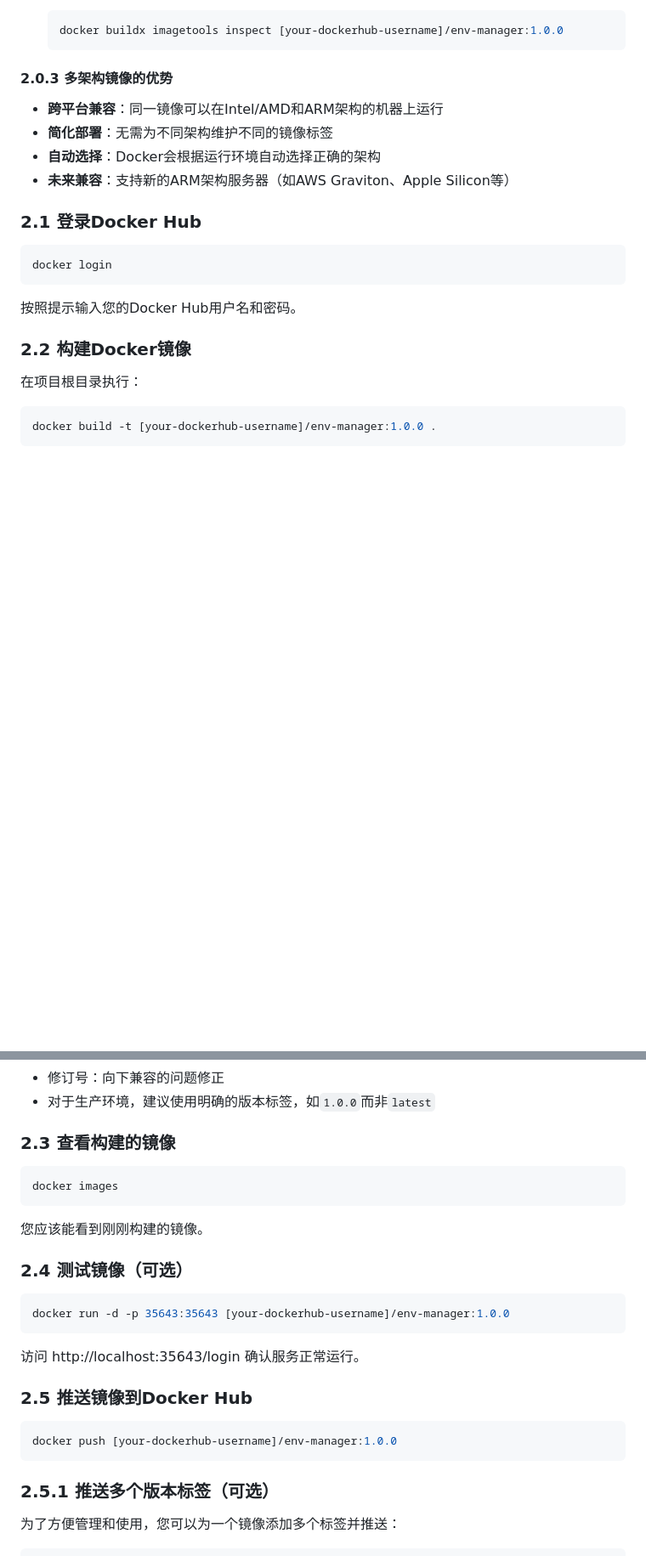
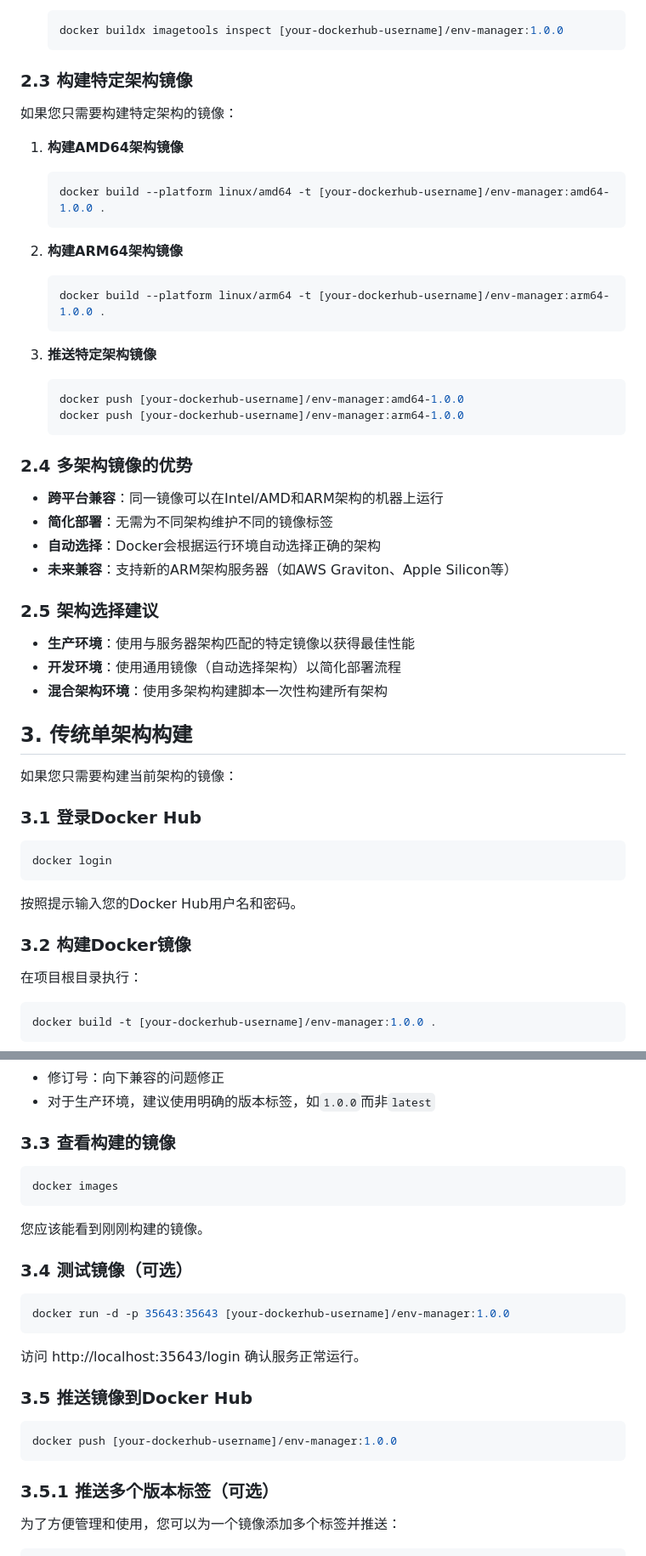
Before and after one commit to lorilu-studio/node-env-config, a Markdown page: docker-guide.md, 2 parts joined by grey strips. Shown at 85% size. GitHub-like rendering; blank space fills up the shorter version.

````diff
--- a/docker-guide.md
+++ b/docker-guide.md
@@ -74,20 +72,50 @@ docker-compose --version
    docker buildx imagetools inspect [your-dockerhub-username]/env-manager:1.0.0
    ```
 
-#### 2.0.3 多架构镜像的优势
+### 2.3 构建特定架构镜像
+
+如果您只需要构建特定架构的镜像：
+
+1. **构建AMD64架构镜像**
+   ```bash
+   docker build --platform linux/amd64 -t [your-dockerhub-username]/env-manager:amd64-1.0.0 .
+   ```
+
+2. **构建ARM64架构镜像**
+   ```bash
+   docker build --platform linux/arm64 -t [your-dockerhub-username]/env-manager:arm64-1.0.0 .
+   ```
+
+3. **推送特定架构镜像**
+   ```bash
+   docker push [your-dockerhub-username]/env-manager:amd64-1.0.0
+   docker push [your-dockerhub-username]/env-manager:arm64-1.0.0
+   ```
+
+### 2.4 多架构镜像的优势
 
 - **跨平台兼容**：同一镜像可以在Intel/AMD和ARM架构的机器上运行
 - **简化部署**：无需为不同架构维护不同的镜像标签
 - **自动选择**：Docker会根据运行环境自动选择正确的架构
 - **未来兼容**：支持新的ARM架构服务器（如AWS Graviton、Apple Silicon等）
 
-### 2.1 登录Docker Hub
+### 2.5 架构选择建议
+
+- **生产环境**：使用与服务器架构匹配的特定镜像以获得最佳性能
+- **开发环境**：使用通用镜像（自动选择架构）以简化部署流程
+- **混合架构环境**：使用多架构构建脚本一次性构建所有架构
+
+## 3. 传统单架构构建
+
+如果您只需要构建当前架构的镜像：
+
+### 3.1 登录Docker Hub
 ```bash
 docker login
 ```
 按照提示输入您的Docker Hub用户名和密码。
 
-### 2.2 构建Docker镜像
+### 3.2 构建Docker镜像
 在项目根目录执行：
 ```bash
 docker build -t [your-dockerhub-username]/env-manager:1.0.0 .
@@ -105,24 +133,24 @@ docker build -t [your-dockerhub-username]/env-manager:1.0.0 .
 - 修订号：向下兼容的问题修正
 - 对于生产环境，建议使用明确的版本标签，如`1.0.0`而非`latest`
 
-### 2.3 查看构建的镜像
+### 3.3 查看构建的镜像
 ```bash
 docker images
 ```
 您应该能看到刚刚构建的镜像。
 
-### 2.4 测试镜像（可选）
+### 3.4 测试镜像（可选）
 ```bash
 docker run -d -p 35643:35643 [your-dockerhub-username]/env-manager:1.0.0
 ```
 访问 http://localhost:35643/login 确认服务正常运行。
 
-### 2.5 推送镜像到Docker Hub
+### 3.5 推送镜像到Docker Hub
 ```bash
 docker push [your-dockerhub-username]/env-manager:1.0.0
 ```
 
-### 2.5.1 推送多个版本标签（可选）
+### 3.5.1 推送多个版本标签（可选）
 为了方便管理和使用，您可以为一个镜像添加多个标签并推送：
 
 ```bash
````
Also changed, not shown: other parts of docker-guide.md (+25 -15 lines), README.md (+35 -1 lines), docker-local-guide.md (+36 -1 lines).
